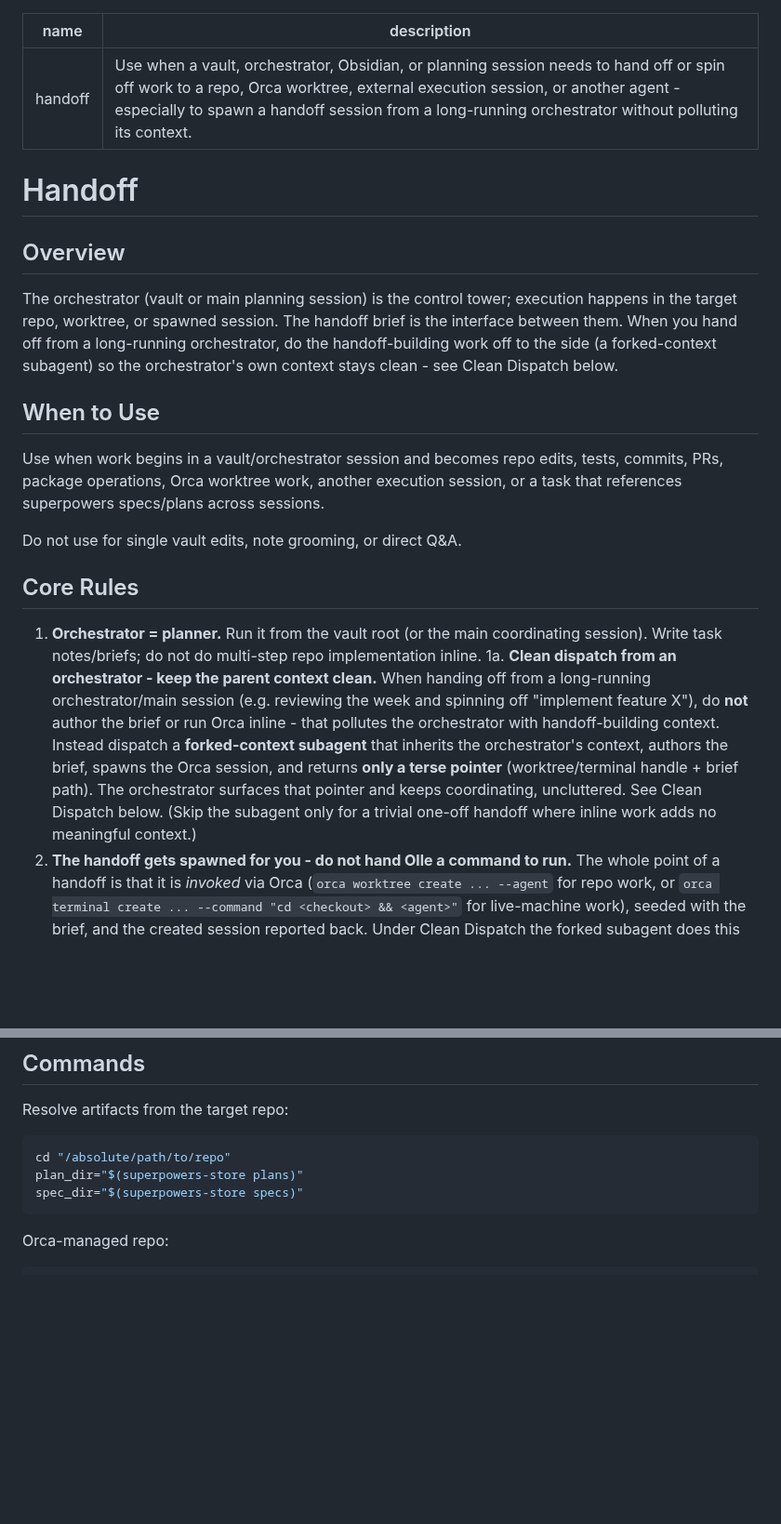
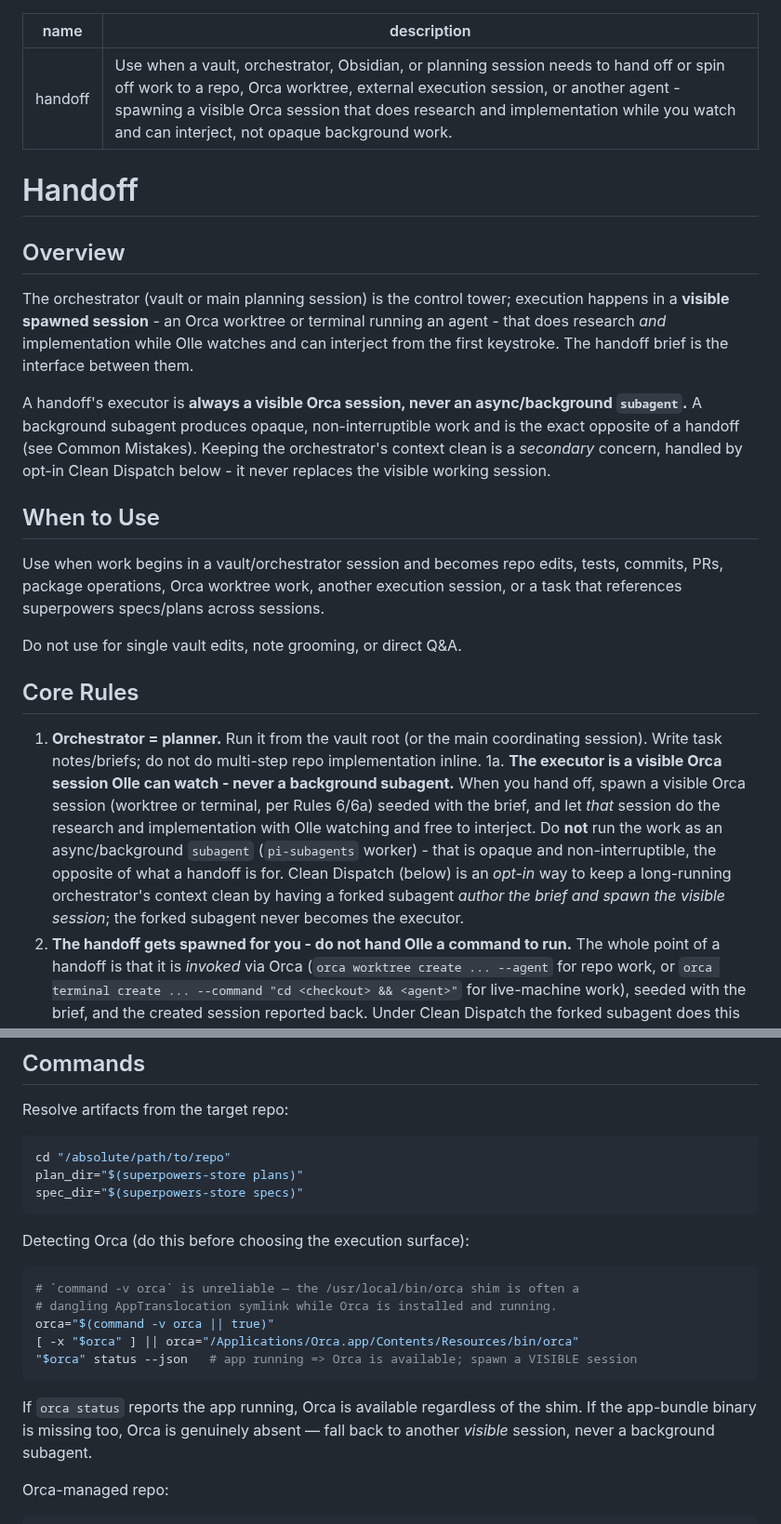
Before and after one commit to okruber/skills, a Markdown page: skills/handoff/SKILL.md, 2 parts joined by grey strips. Shown at 93% size. Rendered like a GitHub page; blank space fills up the shorter version.

Commit message:
handoff: visible-session-by-default; robust Orca detection
Fixes the failure mode where the orchestrator probed Orca with `command -v
orca`, hit a dangling /usr/local/bin/orca AppTranslocation shim, and wrongly
fell back to an opaque async subagent as the executor.

- Executor is ALWAYS a visible Orca session (watch + interject), never an
  async/background subagent. Reframed Overview + Rule 1a around this.
- Demote Clean Dispatch to an opt-in hygiene optimization: the forked subagent
  only authors the brief + spawns the visible session, never executes.
- Add robust Orca detection (probe `orca status --json` / app-bundle binary;
  don't trust `command -v orca`) as Rule 6 + a Detecting Orca block.
- Two new Common Mistakes rows.

````diff
--- a/skills/handoff/SKILL.md
+++ b/skills/handoff/SKILL.md
@@ -1,13 +1,15 @@
 ---
 name: handoff
-description: Use when a vault, orchestrator, Obsidian, or planning session needs to hand off or spin off work to a repo, Orca worktree, external execution session, or another agent - especially to spawn a handoff session from a long-running orchestrator without polluting its context.
+description: Use when a vault, orchestrator, Obsidian, or planning session needs to hand off or spin off work to a repo, Orca worktree, external execution session, or another agent - spawning a visible Orca session that does research and implementation while you watch and can interject, not opaque background work.
 ---
 
 # Handoff
 
 ## Overview
 
-The orchestrator (vault or main planning session) is the control tower; execution happens in the target repo, worktree, or spawned session. The handoff brief is the interface between them. When you hand off from a long-running orchestrator, do the handoff-building work off to the side (a forked-context subagent) so the orchestrator's own context stays clean - see Clean Dispatch below.
+The orchestrator (vault or main planning session) is the control tower; execution happens in a **visible spawned session** - an Orca worktree or terminal running an agent - that does research *and* implementation while Olle watches and can interject from the first keystroke. The handoff brief is the interface between them.
+
+A handoff's executor is **always a visible Orca session, never an async/background `subagent`.** A background subagent produces opaque, non-interruptible work and is the exact opposite of a handoff (see Common Mistakes). Keeping the orchestrator's context clean is a *secondary* concern, handled by opt-in Clean Dispatch below - it never replaces the visible working session.
 
 ## When to Use
 
@@ -18,7 +20,7 @@ Do not use for single vault edits, note grooming, or direct Q&A.
 ## Core Rules
 
 1. **Orchestrator = planner.** Run it from the vault root (or the main coordinating session). Write task notes/briefs; do not do multi-step repo implementation inline.
-1a. **Clean dispatch from an orchestrator - keep the parent context clean.** When handing off from a long-running orchestrator/main session (e.g. reviewing the week and spinning off "implement feature X"), do **not** author the brief or run Orca inline - that pollutes the orchestrator with handoff-building context. Instead dispatch a **forked-context subagent** that inherits the orchestrator's context, authors the brief, spawns the Orca session, and returns **only a terse pointer** (worktree/terminal handle + brief path). The orchestrator surfaces that pointer and keeps coordinating, uncluttered. See Clean Dispatch below. (Skip the subagent only for a trivial one-off handoff where inline work adds no meaningful context.)
+1a. **The executor is a visible Orca session Olle can watch - never a background subagent.** When you hand off, spawn a visible Orca session (worktree or terminal, per Rules 6/6a) seeded with the brief, and let *that* session do the research and implementation with Olle watching and free to interject. Do **not** run the work as an async/background `subagent` (`pi-subagents` worker) - that is opaque and non-interruptible, the opposite of what a handoff is for. Clean Dispatch (below) is an *opt-in* way to keep a long-running orchestrator's context clean by having a forked subagent *author the brief and spawn the visible session*; the forked subagent never becomes the executor.
 2. **The handoff gets spawned for you - do not hand Olle a command to run.** The whole point of a handoff is that it is *invoked* via Orca (`orca worktree create ... --agent` for repo work, or `orca terminal create ... --command "cd <checkout> && <agent>"` for live-machine work), seeded with the brief, and the created session reported back. Under Clean Dispatch the forked subagent does this spawning; otherwise the orchestrator does it directly. Giving Olle a copy-paste `read <brief>` command is an **anti-pattern** — only acceptable when Olle explicitly says he will start it himself. If you catch yourself writing "open a session and run…" for Olle, stop and dispatch it instead.
 3. **Execution session = repo/worktree.** Workers start in the target checkout or worktree, never in the vault.
 3. **Brief before dispatch.** Include repo/path, plan/spec path, acceptance, and return protocol. If the repo is ambiguous, ask or list candidates; do not guess.
@@ -70,6 +73,18 @@ cd "/absolute/path/to/repo"
 plan_dir="$(superpowers-store plans)"
 spec_dir="$(superpowers-store specs)"
 ```
+
+Detecting Orca (do this before choosing the execution surface):
+
+```bash
+# `command -v orca` is unreliable — the /usr/local/bin/orca shim is often a
+# dangling AppTranslocation symlink while Orca is installed and running.
+orca="$(command -v orca || true)"
+[ -x "$orca" ] || orca="/Applications/Orca.app/Contents/Resources/bin/orca"
+"$orca" status --json   # app running => Orca is available; spawn a VISIBLE session
+```
+
+If `orca status` reports the app running, Orca is available regardless of the shim. If the app-bundle binary is missing too, Orca is genuinely absent — fall back to another *visible* session, never a background subagent.
 
 Orca-managed repo:
 
````
Also changed, not shown: other parts of skills/handoff/SKILL.md (+5 -2 lines).
